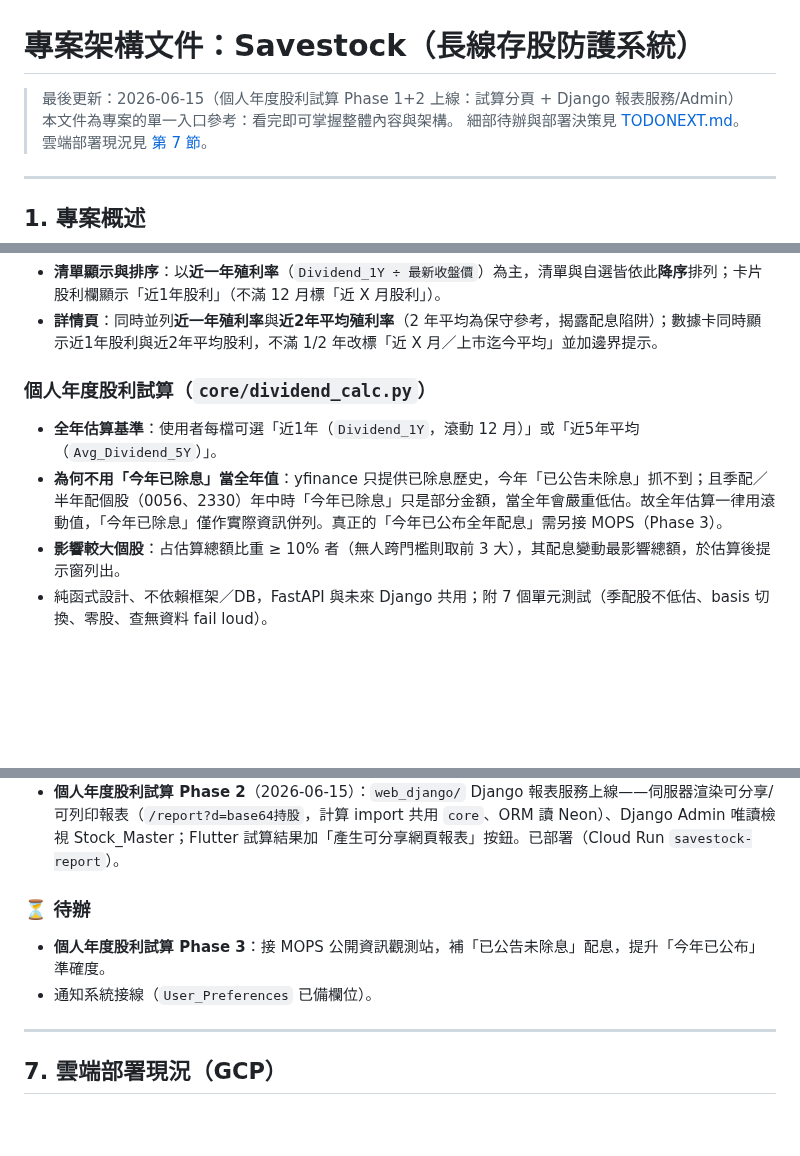
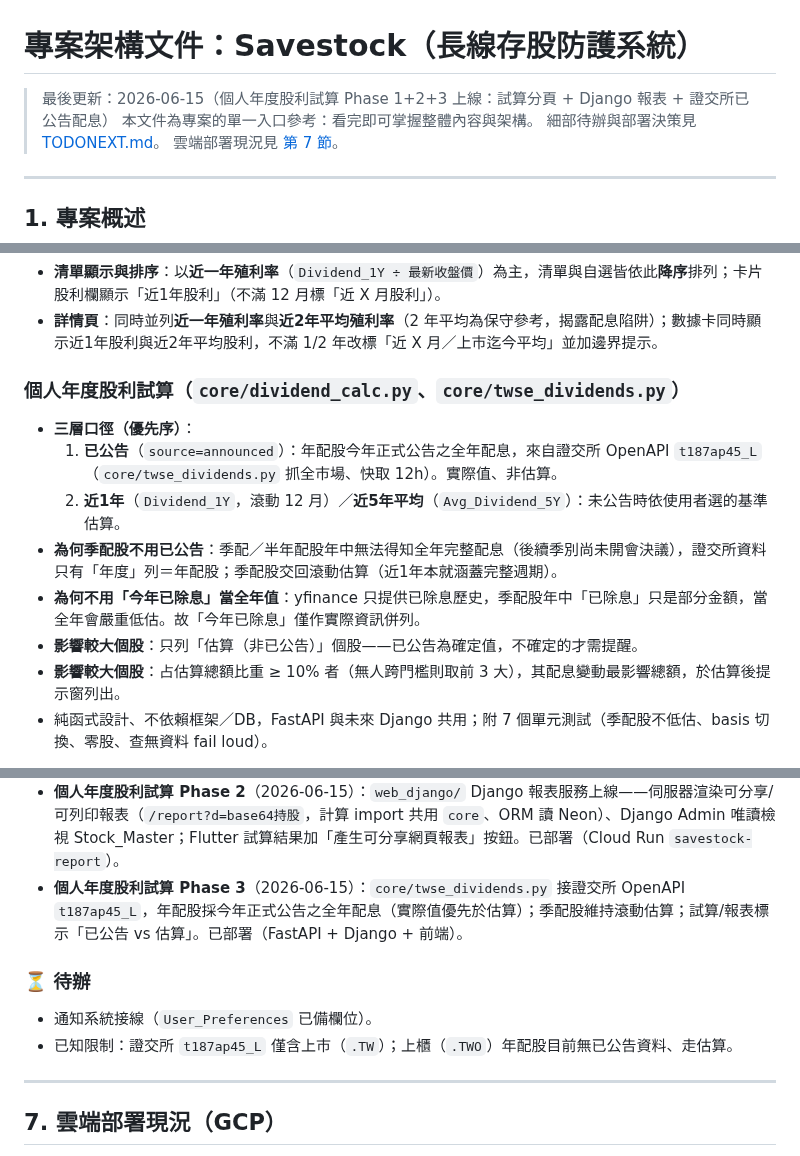
Before and after one commit to hank92312/Savestock, a Markdown page: APP.md, 3 parts joined by grey strips. GitHub-like rendering; blank space fills up the shorter version.

Commit message:
docs: APP.md 記錄 Phase 3（證交所已公告配息整合）
- 試算口徑改為三層（已公告 > 近1年/近5年）並說明季配股處理
- core 加入 twse_dividends.py 說明
- 進度標記 Phase 3 完成；記錄上櫃無已公告資料的已知限制

Co-Authored-By: Claude Fable 5 <noreply@anthropic.com>

```diff
--- a/APP.md
+++ b/APP.md
@@ -1,6 +1,6 @@
 # 專案架構文件：Savestock（長線存股防護系統）
 
-> 最後更新：2026-06-15（個人年度股利試算 Phase 1+2 上線：試算分頁 + Django 報表服務/Admin）
+> 最後更新：2026-06-15（個人年度股利試算 Phase 1+2+3 上線：試算分頁 + Django 報表 + 證交所已公告配息）
 > 本文件為專案的單一入口參考：看完即可掌握整體內容與架構。
 > 細部待辦與部署決策見 [TODONEXT.md](TODONEXT.md)。
 > 雲端部署現況見 [第 7 節](#7-雲端部署現況gcp)。
@@ -123,9 +123,13 @@ Yahoo 財經 ──(yfinance)──> ETL 批次運算 ──> savestock.db
 * **清單顯示與排序**：以**近一年殖利率**（`Dividend_1Y ÷ 最新收盤價`）為主，清單與自選皆依此**降序**排列；卡片股利欄顯示「近1年股利」（不滿 12 月標「近 X 月股利」）。
 * **詳情頁**：同時並列**近一年殖利率**與**近2年平均殖利率**（2 年平均為保守參考，揭露配息陷阱）；數據卡同時顯示近1年股利與近2年平均股利，不滿 1/2 年改標「近 X 月／上市迄今平均」並加邊界提示。
 
-### 個人年度股利試算（`core/dividend_calc.py`）
-* **全年估算基準**：使用者每檔可選「近1年（`Dividend_1Y`，滾動 12 月）」或「近5年平均（`Avg_Dividend_5Y`）」。
-* **為何不用「今年已除息」當全年值**：yfinance 只提供已除息歷史，今年「已公告未除息」抓不到；且季配／半年配個股（0056、2330）年中時「今年已除息」只是部分金額，當全年會嚴重低估。故全年估算一律用滾動值，「今年已除息」僅作實際資訊併列。真正的「今年已公布全年配息」需另接 MOPS（Phase 3）。
+### 個人年度股利試算（`core/dividend_calc.py`、`core/twse_dividends.py`）
+* **三層口徑（優先序）**：
+  1. **已公告**（`source=announced`）：年配股今年正式公告之全年配息，來自證交所 OpenAPI `t187ap45_L`（`core/twse_dividends.py` 抓全市場、快取 12h）。實際值、非估算。
+  2. **近1年**（`Dividend_1Y`，滾動 12 月）／**近5年平均**（`Avg_Dividend_5Y`）：未公告時依使用者選的基準估算。
+* **為何季配股不用已公告**：季配／半年配股年中無法得知全年完整配息（後續季別尚未開會決議），證交所資料只有「年度」列＝年配股；季配股交回滾動估算（近1年本就涵蓋完整週期）。
+* **為何不用「今年已除息」當全年值**：yfinance 只提供已除息歷史，季配股年中「已除息」只是部分金額，當全年會嚴重低估。故「今年已除息」僅作實際資訊併列。
+* **影響較大個股**：只列「估算（非已公告）」個股——已公告為確定值，不確定的才需提醒。
 * **影響較大個股**：占估算總額比重 ≥ 10% 者（無人跨門檻則取前 3 大），其配息變動最影響總額，於估算後提示窗列出。
 * 純函式設計、不依賴框架／DB，FastAPI 與未來 Django 共用；附 7 個單元測試（季配股不低估、basis 切換、零股、查無資料 fail loud）。
 
@@ -177,10 +181,11 @@ Yahoo 財經 ──(yfinance)──> ETL 批次運算 ──> savestock.db
   * `pool_pre_ping` 修復 Neon 閒置連線 SSL 斷線錯誤。
 * **個人年度股利試算 Phase 1**（2026-06-15）：`core/dividend_calc.py` 共用計算模組（+7 單元測試）、`POST /portfolio/estimate`、Flutter「股利試算」分頁（持股存裝置端、自動回填、估算提示窗）。已部署上線。
 * **個人年度股利試算 Phase 2**（2026-06-15）：`web_django/` Django 報表服務上線——伺服器渲染可分享/可列印報表（`/report?d=base64持股`，計算 import 共用 `core`、ORM 讀 Neon）、Django Admin 唯讀檢視 Stock_Master；Flutter 試算結果加「產生可分享網頁報表」按鈕。已部署（Cloud Run `savestock-report`）。
+* **個人年度股利試算 Phase 3**（2026-06-15）：`core/twse_dividends.py` 接證交所 OpenAPI `t187ap45_L`，年配股採今年正式公告之全年配息（實際值優先於估算）；季配股維持滾動估算；試算/報表標示「已公告 vs 估算」。已部署（FastAPI + Django + 前端）。
 
 ### ⏳ 待辦
-* **個人年度股利試算 Phase 3**：接 MOPS 公開資訊觀測站，補「已公告未除息」配息，提升「今年已公布」準確度。
 * 通知系統接線（`User_Preferences` 已備欄位）。
+* 已知限制：證交所 `t187ap45_L` 僅含上市（`.TW`）；上櫃（`.TWO`）年配股目前無已公告資料、走估算。
 
 ---
 
```
Also changed, not shown: other parts of APP.md (+1 -1 lines).
